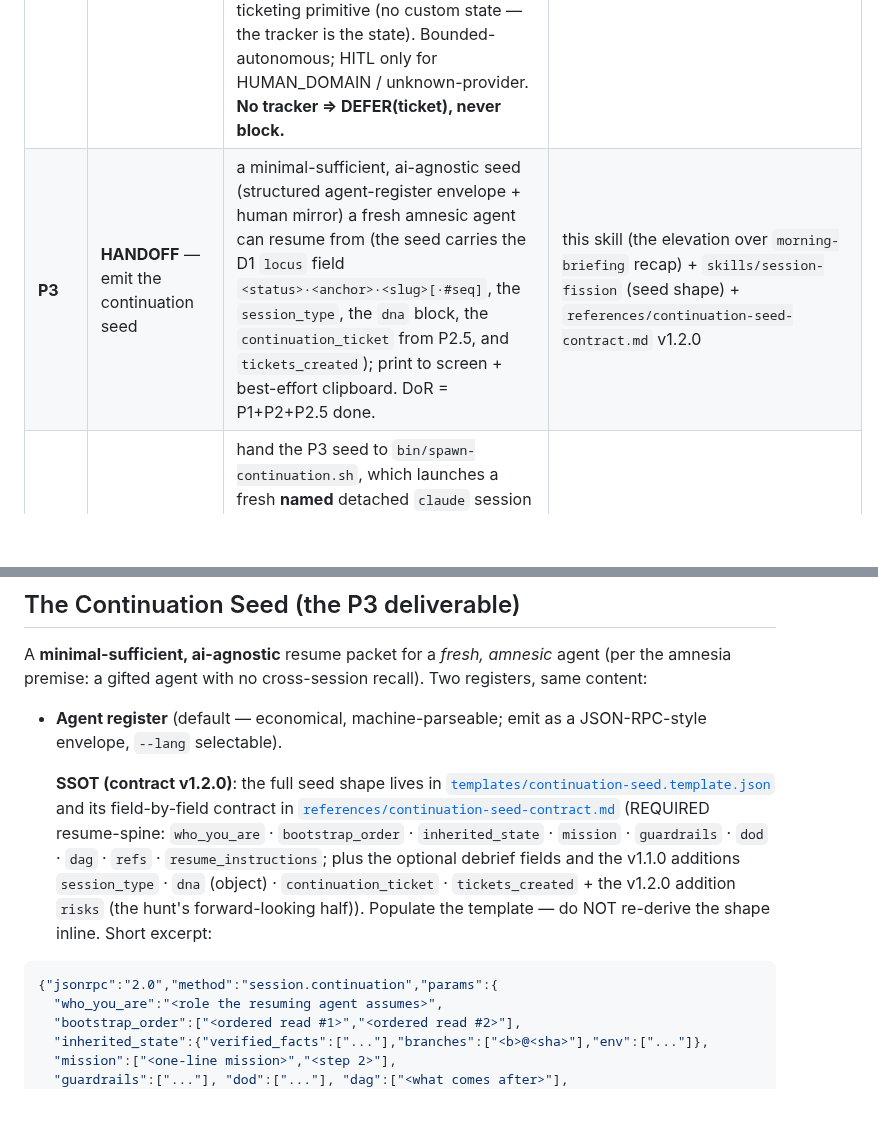
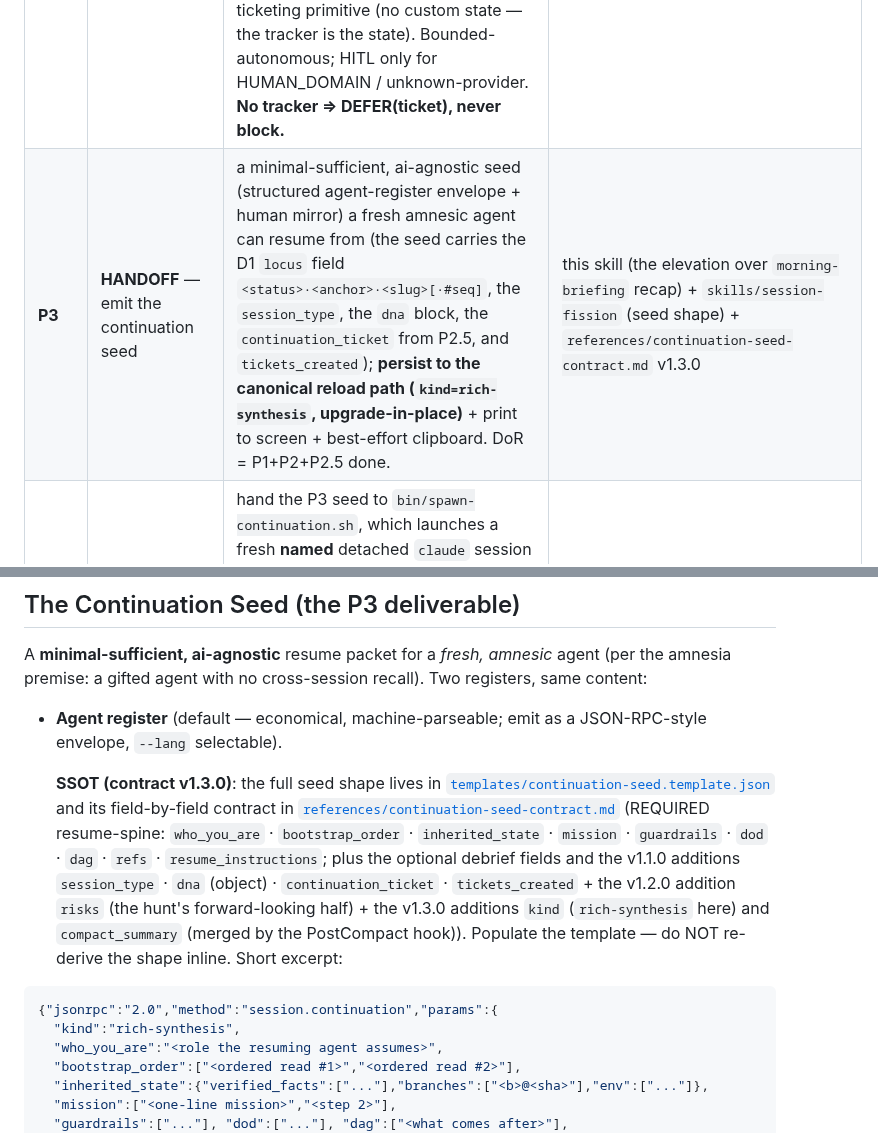
Before and after one commit to ekson73/multi-agent-os, a Markdown page: skills/postflight/SKILL.md, 2 parts joined by grey strips. Drawn GitHub-style; blank space fills up the shorter version.

````diff
--- a/skills/postflight/SKILL.md
+++ b/skills/postflight/SKILL.md
@@ -102,7 +102,7 @@ The environment MUST be left better, safer, and more traceable than it was found
 | **P1** | **SWEEP** — operationalize the exit-hygiene checklist: no loose ends, no banana peels | for each axis {git · docs · ADRs · changelogs · memories · rules · tickets/backlogs · worktrees/branches · stale metrics}: *survey* gaps/opportunities → classify by Eisenhower → **act** (persist/fix/version/commit/push/close) **or register** a tracked follow-up. Read-before-discard is mandatory. | `protocols/exit-hygiene.md`, `skills/sync-to-git`, `skills/quiesce`, `commands/worktree.md`, `bin/reap-sessions.sh`, `bin/dogfood-mark` |
 | **P2** | **DEBRIEF** — calculate the session map + run the complete close-out hunt | compose `morning-briefing` (its 7-section state: done · in-flight · blockers · decisions · next-action) then **synthesize on top** the objectives N-Tree (primary/secondary/auxiliary × sequential/parallel/recursive) + the **COMPLETE 10-item close-out HUNT** (`references/close-out-hunt-checklist.md` — fails · errors · warnings · risks+mitigations · gaps · pendings · decisions-not-taken · unasked-Qs · unanswered-Qs; each atom dispositioned fix-now / ticket / seed-field / drop-with-note — no silent drop), next-actions ranked by Eisenhower (non-blocked first). Then **render the glance-and-know locus** — D2 status line + D3 ntree + D4 conv — via `bin/locus.sh` (the compact projection of this debrief; grammar SSOT `references/locus-spec.md`), **and the end-of-action scorecard** — `bin/scorecard.py --model N` where `N` is chosen by `bin/scorecard-select-model.sh` (dynamic context-based decision table; round-robin preserved as `--mode round-robin` fallback; see "The End-of-Action Scorecard" below). | `skills/morning-briefing`, `bin/locus.sh`, `bin/scorecard.py`, `bin/scorecard-select-model.sh` |
 | **P2.5** | **TICKET-SYNC** — reconcile the backlog with the session | *(a)* triage each P2 atom (gaps · pendings · undecided · unasked-Qs · out-of-scope) → anti-theater filter → dedup → Eisenhower Q1-Q4 → file under the **cap (≤3 tickets + 1 batch housekeeping ticket)**; *(b)* create/reuse the **idempotent continuation ticket** (search-before-create; body mirrors the seed; provider-relative linkage); *(c)* enrich the anchored ticket. **All ops delegated** to a capability-detected ticketing primitive (no custom state — the tracker is the state). Bounded-autonomous; HITL only for HUMAN_DOMAIN / unknown-provider. **No tracker ⇒ DEFER(ticket), never block.** | `skills/postflight/references/ticket-sync-protocol.md` (SSOT) + a capability-detected ticketing skill (ref: `ticket-as-prompt`) |
-| **P3** | **HANDOFF** — emit the continuation seed | a minimal-sufficient, ai-agnostic seed (structured agent-register envelope + human mirror) a fresh amnesic agent can resume from (the seed carries the D1 `locus` field `<status>·<anchor>·<slug>[·#seq]`, the `session_type`, the `dna` block, the `continuation_ticket` from P2.5, and `tickets_created`); print to screen + best-effort clipboard. DoR = P1+P2+P2.5 done. | this skill (the elevation over `morning-briefing` recap) + `skills/session-fission` (seed shape) + `references/continuation-seed-contract.md` v1.2.0 |
+| **P3** | **HANDOFF** — emit the continuation seed | a minimal-sufficient, ai-agnostic seed (structured agent-register envelope + human mirror) a fresh amnesic agent can resume from (the seed carries the D1 `locus` field `<status>·<anchor>·<slug>[·#seq]`, the `session_type`, the `dna` block, the `continuation_ticket` from P2.5, and `tickets_created`); **persist to the canonical reload path (`kind=rich-synthesis`, upgrade-in-place)** + print to screen + best-effort clipboard. DoR = P1+P2+P2.5 done. | this skill (the elevation over `morning-briefing` recap) + `skills/session-fission` (seed shape) + `references/continuation-seed-contract.md` v1.3.0 |
 | **P3.5** | **SPAWN** *(optional, default-ON)* — launch the next session, pre-seeded | hand the P3 seed to `bin/spawn-continuation.sh`, which launches a fresh **named** detached `claude` session (tmux/cmux) — the name IS the D1 locus (`<status> · <anchor> · <slug> · #<short>`, e.g. `🟡 · VKS-123 · payment-retry · #a1b2c3d4`; pass the ticket via `--ticket` so it anchors, keep the `--slug` to the 2-4-word work essence — locus dedupes anchor-repeated tokens; emoji-first experiment, `POSTFLIGHT_NAME_STYLE=legacy` restores the ascii `<ticket>-<slug>-#<short>`) — with the seed injected as durable system context — so the work *continues itself* across the compact/clear boundary instead of waiting on a manual paste — the spawn also submits a positional **kickoff prompt** (pointing at the persisted seed file) so the new session STARTS WORKING instead of idling at the REPL (opt out: `--no-kickoff` / `POSTFLIGHT_KICKOFF=0`). DoR = P3 seed. Opt out: `--no-spawn`. | `bin/spawn-continuation.sh` (consumes the P3 seed; reuses `session-fission`'s reseed idea) |
 | **P3.6** | **BROADCAST** *(opt-in)* — make the tracked continuation discoverable at the point of future contact | ONLY when a pendency remains: inject a **bounded, structured, idempotent back-pointer marker** (to the P2.5 continuation ticket + P3 seed) into work artifacts via `bin/continuation-broadcast.sh` — `--scope conservative` (default) = the exit **commit trailer** (`Continue-Here: <key> · seed:<path>`) + the open **PR body** (idempotent upsert via `gh`); `--scope all` ALSO stamps **caller-named `--file` docs/changelogs** (ADRs REFUSED). The marker is a **structured back-pointer, not a free-form TODO** (reconciled with exit-hygiene by ADR-010): sentinel-delimited + machine-readable + idempotent (upsert, never accumulate) + metadata-only (sanitized) + `--dry-run` default + kill-switch (`MAOS_BROADCAST=0`). DoR = P3 seed and/or the P2.5 ticket. **NOOP when nothing pending.** OFF by default on `postflight` (`--broadcast` to enable); default-ON in `signoff`. | `bin/continuation-broadcast.sh` + `references/continuation-broadcast-protocol.md` (SSOT) + `docs/adrs/ADR-010-continuation-broadcast.md` (consumes the P3 seed + P2.5 ticket — reinvents neither) |
 
@@ -227,18 +229,20 @@ amnesia premise: a gifted agent with no cross-session recall). Two registers, sa
 - **Agent register** (default — economical, machine-parseable; emit as a JSON-RPC-style
   envelope, `--lang` selectable).
 
-  **SSOT (contract v1.2.0)**: the full seed shape lives in
+  **SSOT (contract v1.3.0)**: the full seed shape lives in
   [`templates/continuation-seed.template.json`](templates/continuation-seed.template.json)
   and its field-by-field contract in
   [`references/continuation-seed-contract.md`](references/continuation-seed-contract.md)
   (REQUIRED resume-spine: `who_you_are` · `bootstrap_order` · `inherited_state` · `mission`
   · `guardrails` · `dod` · `dag` · `refs` · `resume_instructions`; plus the optional debrief
   fields and the v1.1.0 additions `session_type` · `dna` (object) · `continuation_ticket` ·
-  `tickets_created` + the v1.2.0 addition `risks` (the hunt's forward-looking half)). Populate
+  `tickets_created` + the v1.2.0 addition `risks` (the hunt's forward-looking half) + the v1.3.0
+  additions `kind` (`rich-synthesis` here) and `compact_summary` (merged by the PostCompact hook)). Populate
   the template — do NOT re-derive the shape inline. Short excerpt:
 
 ```json
 {"jsonrpc":"2.0","method":"session.continuation","params":{
+  "kind":"rich-synthesis",
   "who_you_are":"<role the resuming agent assumes>",
   "bootstrap_order":["<ordered read #1>","<ordered read #2>"],
   "inherited_state":{"verified_facts":["..."],"branches":["<b>@<sha>"],"env":["..."]},
````
Also changed, not shown: other parts of skills/postflight/SKILL.md (+39 -8 lines).
